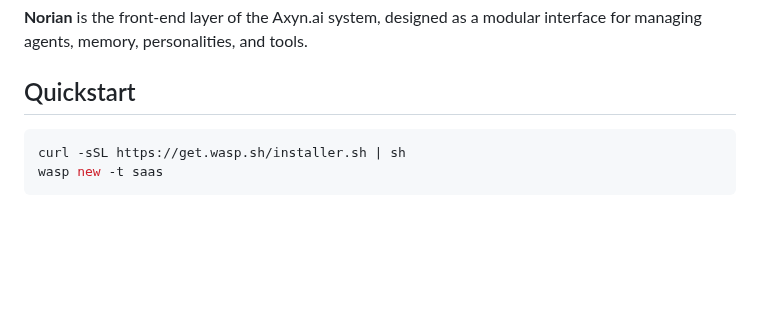
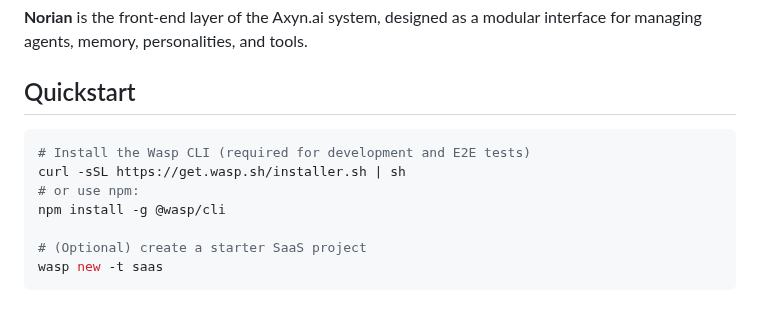
Before and after one commit to ryanswalters/Norian, a Markdown page: README.md, the part around the change. Rendered like a GitHub page; blank space fills up the shorter version.

Commit message:
Document npm-based Wasp install

````diff
--- a/README.md
+++ b/README.md
@@ -10,7 +10,12 @@
 ## Quickstart
 
 ```bash
+# Install the Wasp CLI (required for development and E2E tests)
 curl -sSL https://get.wasp.sh/installer.sh | sh
+# or use npm:
+npm install -g @wasp/cli
+
+# (Optional) create a starter SaaS project
 wasp new -t saas
 ```
 
````
